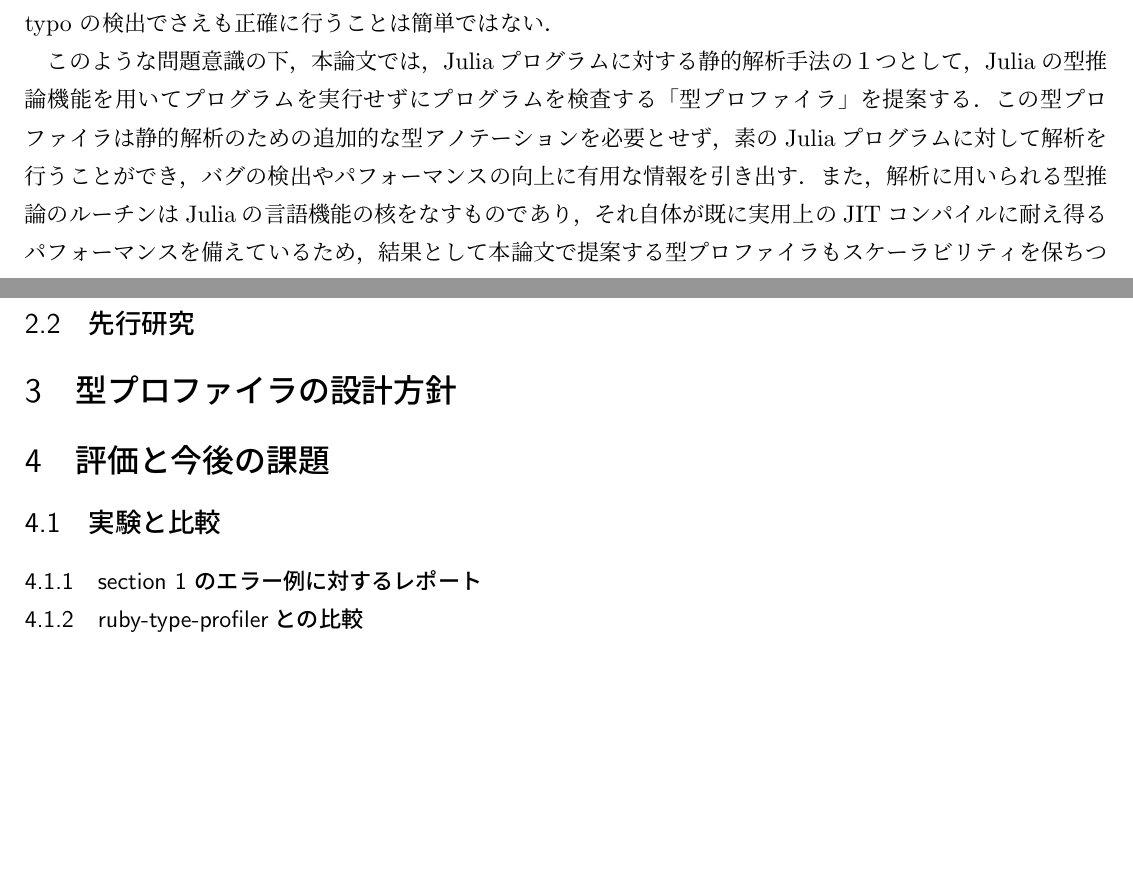
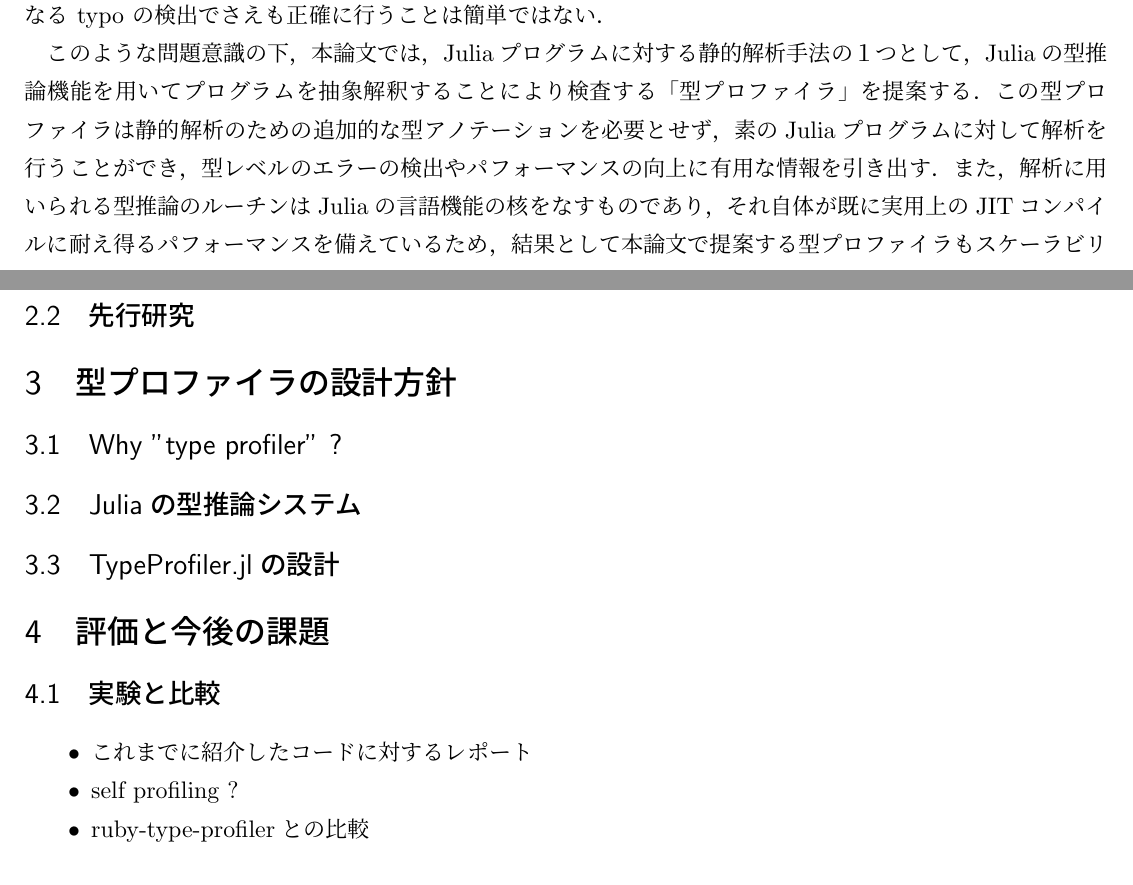
Before and after one commit to aviatesk/grad-thesis, a LaTeX document (main.tex, which reads section2.tex, section3.tex): two parts of pages 1 and 5 of 6, joined at a grey line, cut so that both start at the same text, the shorter picture padded with empty space. Compiled offline with upLaTeX and dvipdfmx.

Commit message:
misc update

```diff
--- a/section2.tex
+++ b/section2.tex
@@ -1,3 +1,15 @@
 % !TeX root = ./main.tex
 
-\section{型プロファイラの設計方針}
+\section{型プロファイラの設計方針} \label{type-profiler-design}
+
+\subsection{Why "type profiler" ?}
+
+% なぜ型レベルでの解析が必要なのか: typo 例で紹介
+
+% なぜ型プロファリングなのか
+% - 既存のルーチンを再利用できる
+% - 追加的な型アノテーションによる型検査方式との相性が悪い ?
+%    * how to express generic function in static typing ?
+
+\subsection{Juliaの型推論システム}
+\subsection{TypeProfiler.jlの設計}
--- a/section3.tex
+++ b/section3.tex
@@ -1,14 +1,13 @@
+% !TeX root = ./main.tex
+
 \section{評価と今後の課題}
 
 \subsection{実験と比較}
 
+\begin{itemize}
+  \item これまでに紹介したコードに対するレポート
+  \item self profiling ? % needs replacing Core variables, maybe hard to implement in soon
+  \item ruby-type-profilerとの比較
+\end{itemize}
 
-\subsubsection{section 1 のエラー例に対するレポート}
-
-
-\subsubsection{ruby-type-profilerとの比較}
-
-\begin{enumerate}
-  \item builtin method
-  \item 再帰の扱い
-\end{enumerate}
+\subsection{今後の課題}
```
Also changed, not shown: conclusion.tex (+2 -0 lines), introduction.tex (+3 -3 lines), section1.tex (+8 -11 lines).
